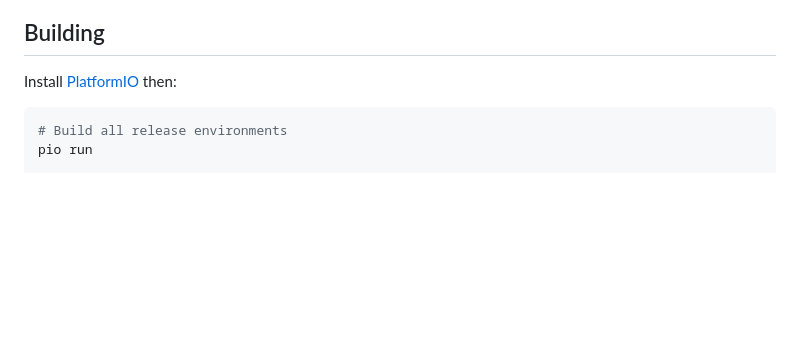
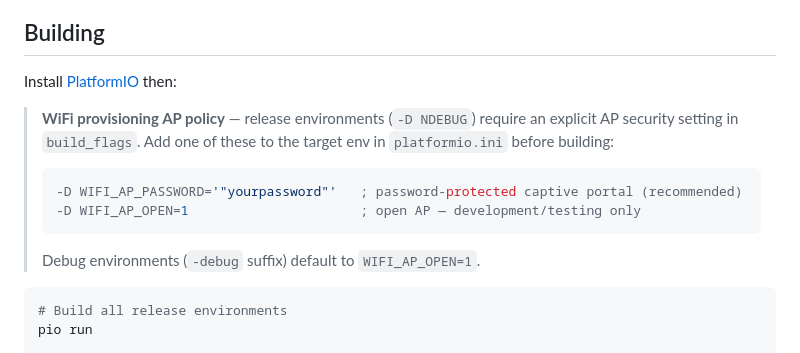
Before and after one commit to printminion/esp32-webflash-template, a Markdown page: README.md, the part around the change. GitHub-like rendering; blank space fills up the shorter version.

Commit message:
docs: document WiFi AP policy requirement for release builds

````diff
--- a/README.md
+++ b/README.md
@@ -26,6 +26,15 @@ Each board has a matching `-debug` environment with verbose serial logging enabl
 ## Building
 
 Install [PlatformIO](https://platformio.org/) then:
+
+> **WiFi provisioning AP policy** — release environments (`-D NDEBUG`) require an
+> explicit AP security setting in `build_flags`. Add one of these to the target env
+> in `platformio.ini` before building:
+> ```ini
+> -D WIFI_AP_PASSWORD='"yourpassword"'   ; password-protected captive portal (recommended)
+> -D WIFI_AP_OPEN=1                      ; open AP — development/testing only
+> ```
+> Debug environments (`-debug` suffix) default to `WIFI_AP_OPEN=1`.
 
 ```bash
 # Build all release environments
````
